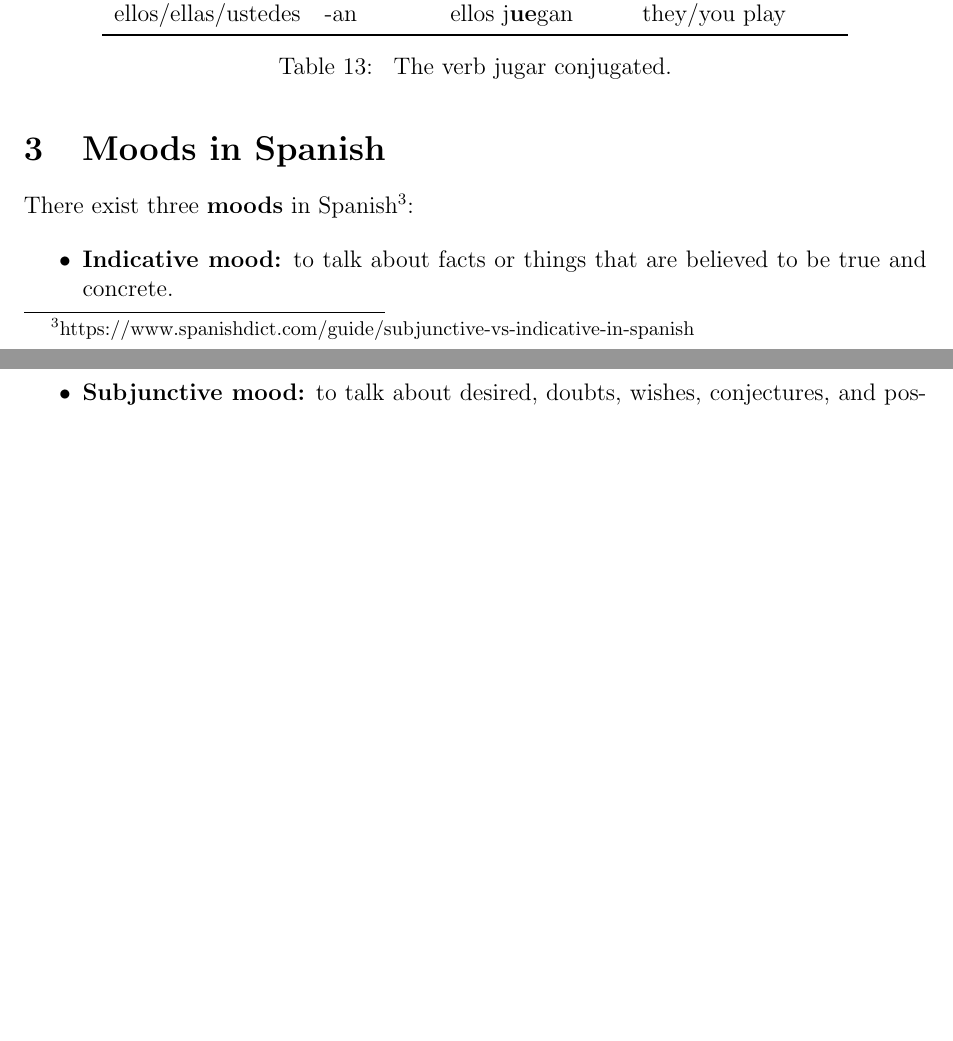
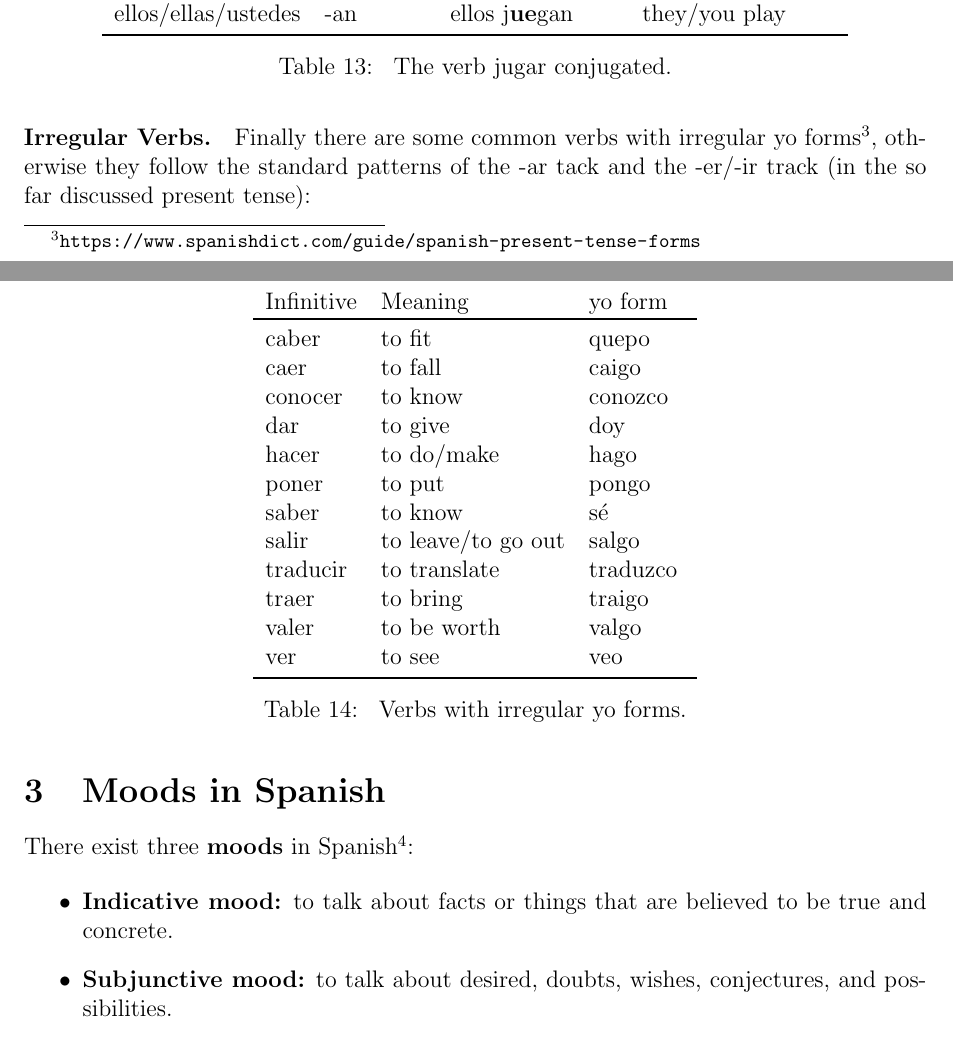
Before and after one commit to schnecki/spanish, a LaTeX document (spanish.tex): two parts of pages 10 and 11 of 14, joined at a grey line, cut so that both start at the same text, the shorter picture padded with empty space. Compiled offline with pdfLaTeX.

Commit message:
irregular verbs

```diff
--- a/spanish.tex
+++ b/spanish.tex
@@ -449,10 +444,38 @@ down)\Verb{descolgar}{to take down} undergo a vowel change as well.
 \end{enumerate}
 
 
+\paragraph{Irregular Verbs.} Finally there are some common verbs with irregular yo
+forms\footnote{\url{https://www.spanishdict.com/guide/spanish-present-tense-forms}}, otherwise they
+follow the standard patterns of the -ar tack and the -er/-ir track (in the so far discussed present
+tense):
+
+\begin{table}[H]
+  \centering
+  \begin{tabular}{llll}
+    Infinitive & Meaning            & yo form                                \\
+    \toprule
+    caber          & to fit             & quepo \Verb{caber}{to fit}             \\
+    caer           & to fall            & caigo \Verb{caer}{to fall}             \\
+    conocer        & to know            & conozco \Verb{conocer}{to know}        \\
+    dar            & to give            & doy \Verb{dar}{to give}                \\
+    hacer          & to do/make         & hago \Verb{hacer}{to do/make}          \\
+    poner          & to put             & pongo \Verb{poner}{to put}             \\
+    saber          & to know            & sé \Verb{saber}{to know}               \\
+    salir          & to leave/to go out & salgo \Verb{salir}{to leave/to go out} \\
+    traducir       & to translate       & traduzco \Verb{traducir}{to translate} \\
+    traer          & to bring           & traigo \Verb{traer}{to bring}          \\
+    valer          & to be worth        & valgo \Verb{valer}{to be worth}        \\
+    ver            & to see             & veo \Verb{ver}{to see}                 \\
+    \bottomrule
+  \end{tabular}
+  \caption{\label{tbl:irregular} Verbs with irregular yo forms.}
+\end{table}
+
+
 \section{Moods in Spanish}
 
 There exist three \textbf{moods} in
-Spanish\footnote{https://www.spanishdict.com/guide/subjunctive-vs-indicative-in-spanish}:
+Spanish\footnote{\url{https://www.spanishdict.com/guide/subjunctive-vs-indicative-in-spanish}}:
 
 \begin{itemize}
 \item \textbf{Indicative mood:} to talk about facts or things that are believed to be true and
```
Also changed, not shown: spanish.pdf, spanish.tex (27 more changed lines). Lines whose indentation alone changed are shown as unchanged.
